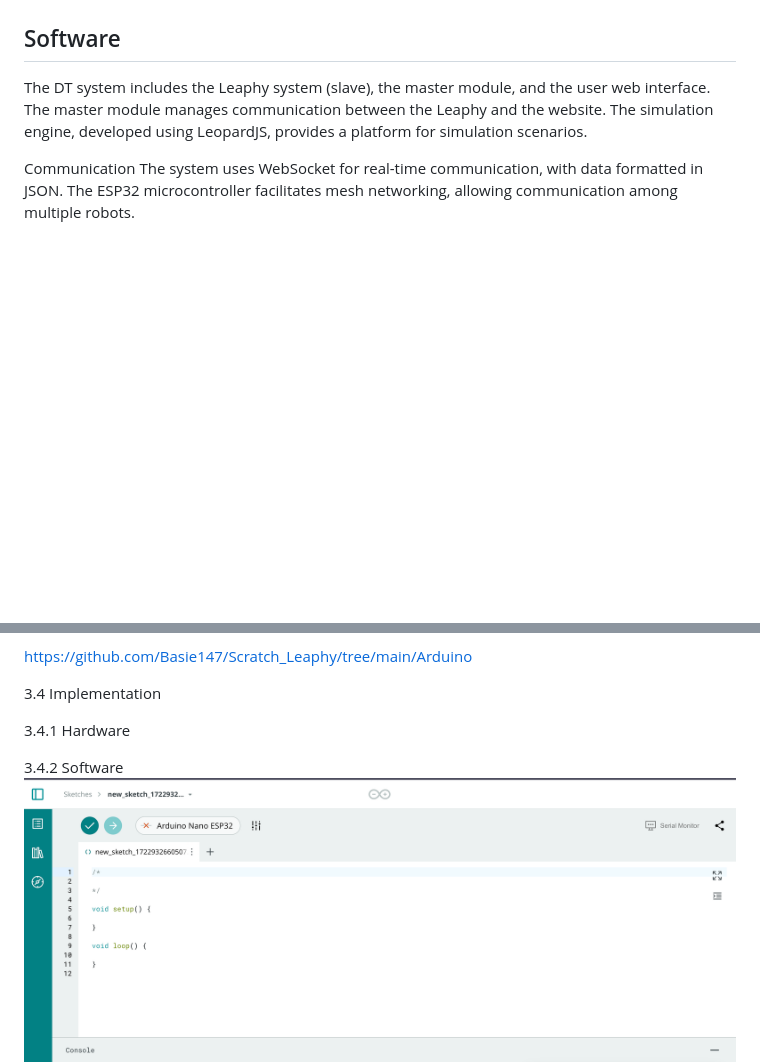
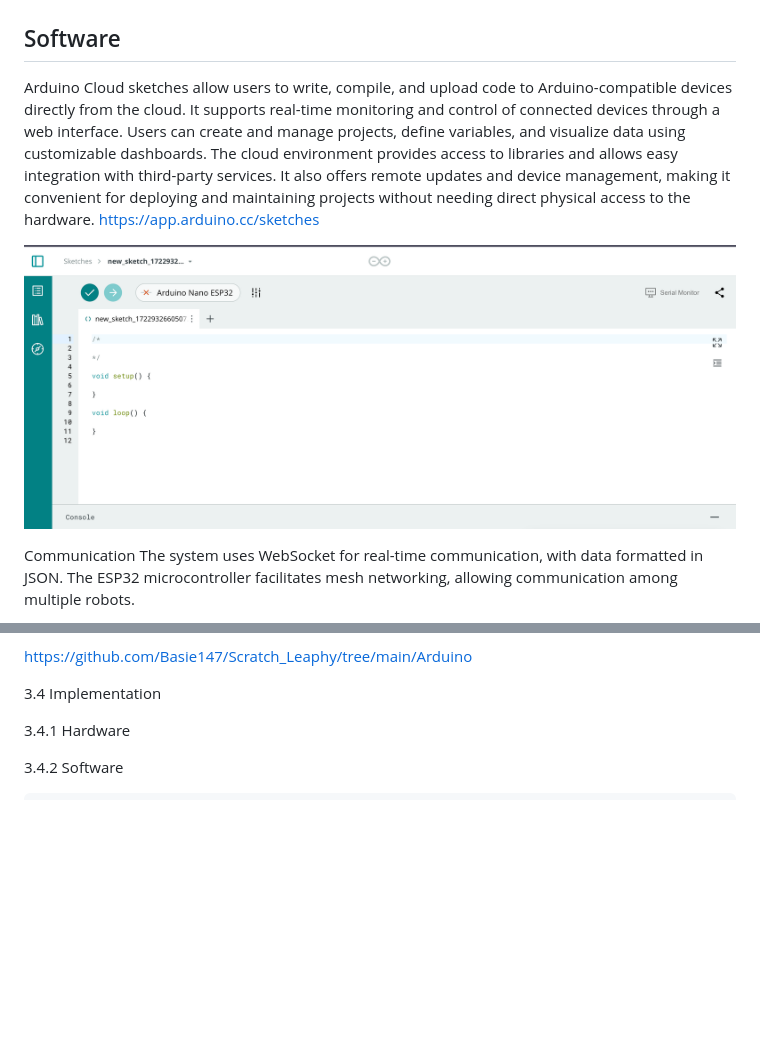
Before and after one commit to Basie147/Scratch_Leaphy, a Markdown page: README.md, 2 parts joined by grey strips. GitHub-like rendering; blank space fills up the shorter version.

```diff
--- a/README.md
+++ b/README.md
@@ -51,7 +51,11 @@ A line follower robot detects and follows a path using two infrared sensors for
 
 
 ## Software
-The DT system includes the Leaphy system (slave), the master module, and the user web interface. The master module manages communication between the Leaphy and the website. The simulation engine, developed using LeopardJS, provides a platform for simulation scenarios.
+Arduino Cloud sketches allow users to write, compile, and upload code to Arduino-compatible devices directly from the cloud. It supports real-time monitoring and control of connected devices through a web interface. Users can create and manage  projects, define variables, and visualize data using customizable dashboards. The cloud environment provides access to libraries and allows easy integration with third-party services. It also offers remote updates and device management, making it convenient for deploying and maintaining projects without needing direct physical access to the hardware. https://app.arduino.cc/sketches
+
+![Simulation Interface](https://github.com/Basie147/Scratch_Leaphy/blob/main/Readme/ArduinoCloud.png)
+
+
 
 Communication
 The system uses WebSocket for real-time communication, with data formatted in JSON. The ESP32 microcontroller facilitates mesh networking, allowing communication among multiple robots.
@@ -72,7 +76,7 @@ https://github.com/Basie147/Scratch_Leaphy/tree/main/Arduino
 
 
 3.4.2 Software
-  ![Simulation Interface](https://github.com/Basie147/Scratch_Leaphy/blob/main/Readme/ArduinoCloud.png)
+
     ![Simulation Interface](https://github.com/Basie147/Scratch_Leaphy/blob/main/Readme/DigitalTwin.png)
 
 
```
